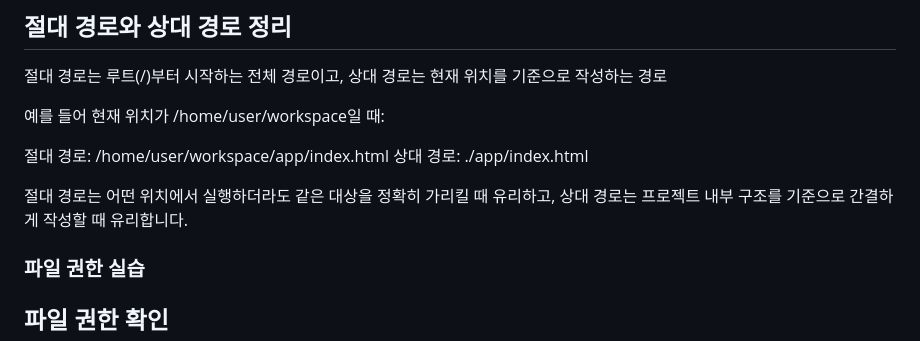
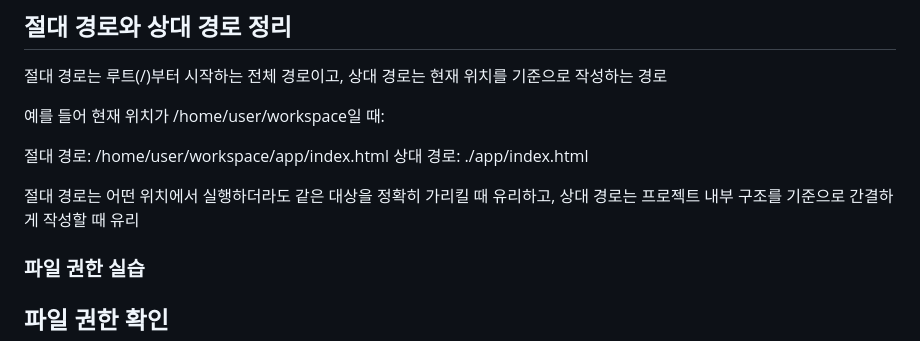
Before and after one commit to hyunn9799/codyssey, a Markdown page: README.md, the part around the change. Rendered like a GitHub page.

```diff
--- a/README.md
+++ b/README.md
@@ -79,7 +79,7 @@ cat sample.txt
 상대 경로: ./app/index.html
 
 절대 경로는 어떤 위치에서 실행하더라도 같은 대상을 정확히 가리킬 때 유리하고,
-상대 경로는 프로젝트 내부 구조를 기준으로 간결하게 작성할 때 유리합니다.
+상대 경로는 프로젝트 내부 구조를 기준으로 간결하게 작성할 때 유리
 
 
 ### 파일 권한 실습
```
